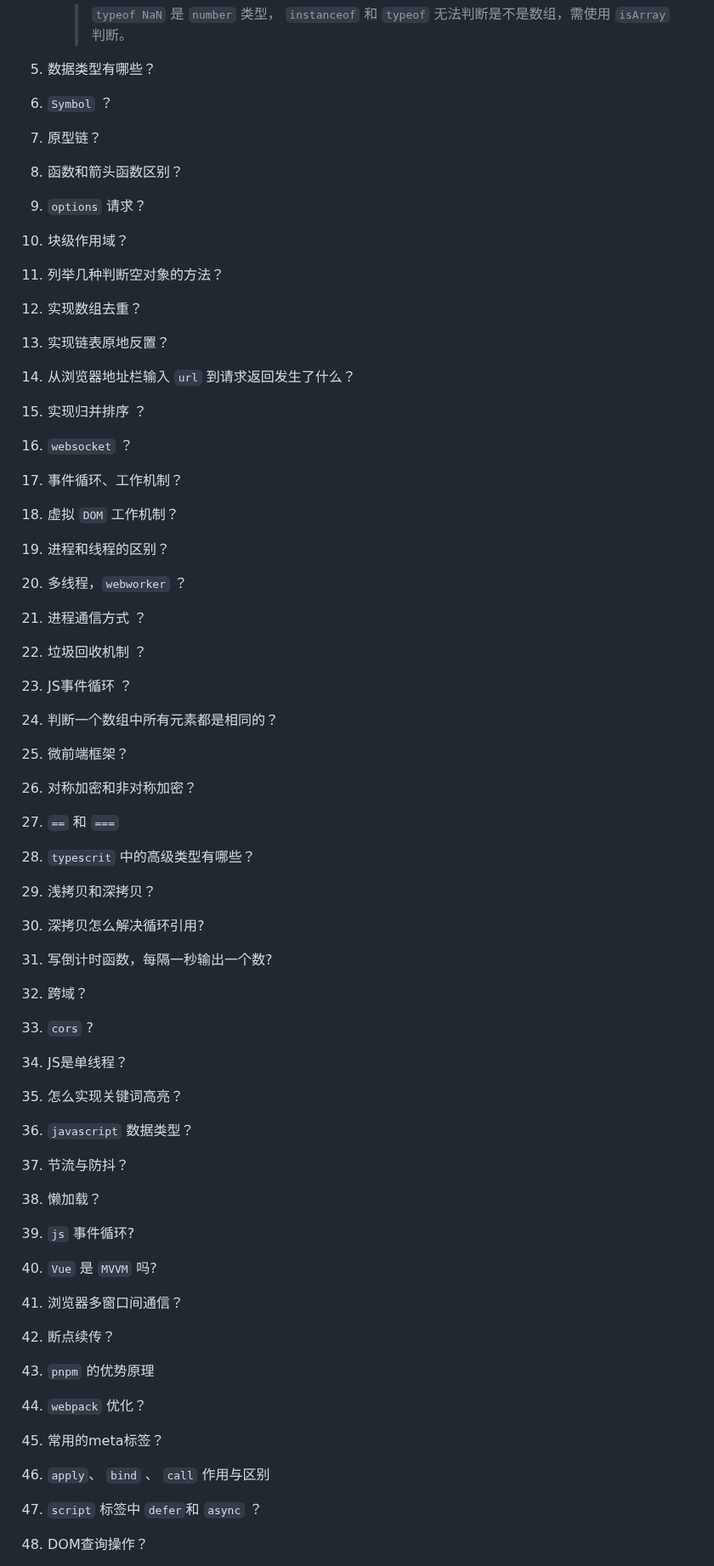
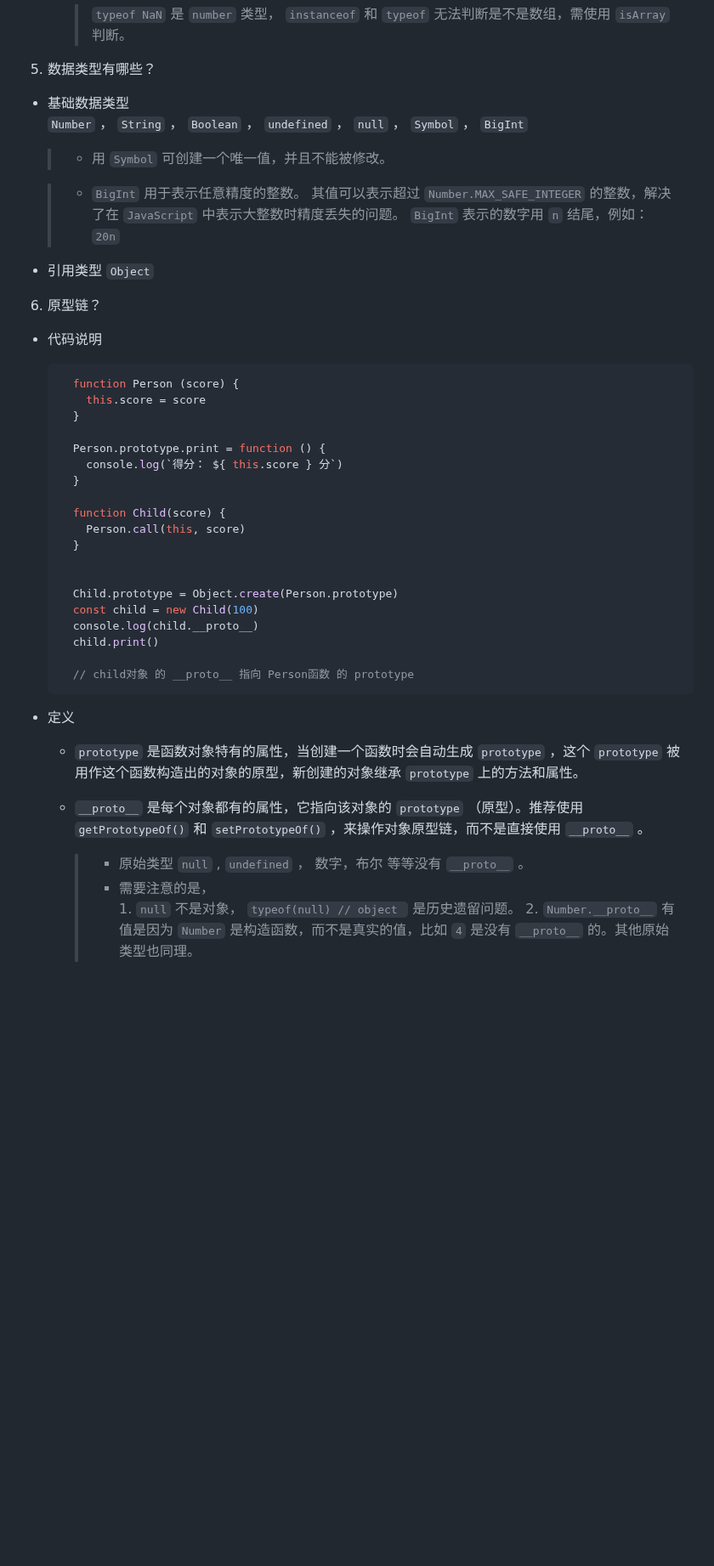
Before and after one commit to no5no6/Cheese, a Markdown page: Vue/面试.md, the part around one of its changes. Shown at 85% size. Drawn GitHub-style; blank space fills up the shorter version.

Commit message:
prototype 和 __proto__

````diff
--- a/Vue/面试.md
+++ b/Vue/面试.md
@@ -268,46 +268,47 @@
       > `typeof NaN` 是 `number` 类型， `instanceof` 和 `typeof` 无法判断是不是数组，需使用 `isArray` 判断。
 
 5. 数据类型有哪些？
-6. `Symbol` ？
-7. 原型链？
-8. 函数和箭头函数区别？
-9. `options` 请求？
-10. 块级作用域？
-11. 列举几种判断空对象的方法？
-12. 实现数组去重？
-13. 实现链表原地反置？
-14. 从浏览器地址栏输入 `url` 到请求返回发生了什么？
-15. 实现归并排序 ？
-16. `websocket` ？
-17. 事件循环、工作机制？
-18. 虚拟 `DOM` 工作机制？
-19. 进程和线程的区别？
-20. 多线程，`webworker` ？
-21. 进程通信方式 ？
-22. 垃圾回收机制 ？
-23. JS事件循环 ？
-24. 判断一个数组中所有元素都是相同的？
-25. 微前端框架？
-26. 对称加密和非对称加密？
-27. `==` 和 `===`
-28. `typescrit` 中的高级类型有哪些？
-29. 浅拷贝和深拷贝？
-30. 深拷贝怎么解决循环引用?
-31. 写倒计时函数，每隔一秒输出一个数?
-32. 跨域？
-33. `cors` ?
-34. JS是单线程？
-35. 怎么实现关键词高亮？
-36. `javascript` 数据类型？
-37. 节流与防抖？
-38. 懒加载？
-39. `js` 事件循环?
-40. `Vue` 是 `MVVM` 吗?
-41. 浏览器多窗口间通信？
-42. 断点续传？
-43. `pnpm` 的优势原理
-44. `webpack` 优化？
-45. 常⽤的meta标签？
-46. `apply`、 `bind` 、 `call` 作用与区别
-47. `script` 标签中 `defer`和 `async` ？
-48. DOM查询操作？
+  + 基础数据类型
+    `Number` ， `String` ， `Boolean` ， `undefined` ， `null` ， `Symbol` ， `BigInt`
+
+    > - 用 `Symbol` 可创建一个唯一值，并且不能被修改。
+
+    > - `BigInt` 用于表示任意精度的整数。 其值可以表示超过 `Number.MAX_SAFE_INTEGER` 的整数，解决了在 `JavaScript` 中表示大整数时精度丢失的问题。 `BigInt` 表示的数字用 `n` 结尾，例如： `20n`
+
+  + 引用类型
+    `Object`
+
+6. 原型链？
+  - 代码说明
+    ```javascript
+      function Person (score) {
+        this.score = score
+      }
+
+      Person.prototype.print = function () {
+        console.log(`得分： ${ this.score } 分`)
+      }
+
+      function Child(score) {
+        Person.call(this, score)
+      }
+
+
+      Child.prototype = Object.create(Person.prototype)
+      const child = new Child(100)
+      console.log(child.__proto__)
+      child.print()
+
+      // child对象 的 __proto__ 指向 Person函数 的 prototype
+    ```
+
+  - 定义
+    + `prototype` 是函数对象特有的属性，当创建一个函数时会自动生成 `prototype` ，这个 `prototype` 被用作这个函数构造出的对象的原型，新创建的对象继承 `prototype` 上的方法和属性。
+
+    + `__proto__` 是每个对象都有的属性，它指向该对象的 `prototype` （原型）。推荐使用 `getPrototypeOf()` 和 `setPrototypeOf()` ，来操作对象原型链，而不是直接使用 `__proto__` 。
+
+      > + 原始类型 `null` , `undefined` ， 数字，布尔 等等没有 `__proto__` 。
+      > + 需要注意的是，
+          1. `null` 不是对象， `typeof(null) // object `  是历史遗留问题。
+          2. `Number.__proto__` 有值是因为 `Number` 是构造函数，而不是真实的值，比如 `4` 是没有 `__proto__` 的。其他原始类型也同理。
+
````
Also changed, not shown: other parts of Vue/面试.md (+72 -31 lines).
